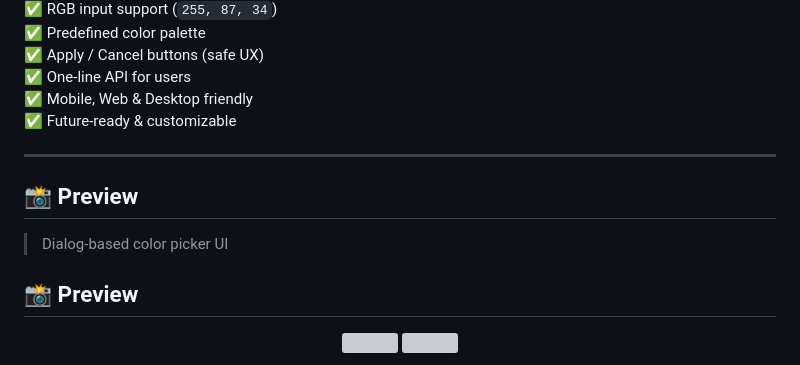
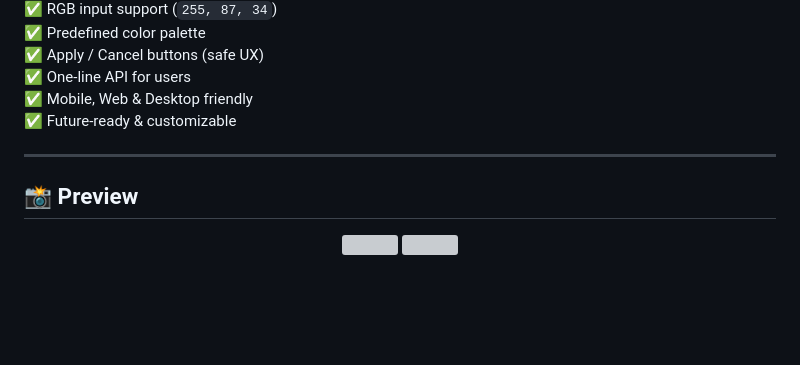
Before and after one commit to Excelsior-Technologies-Community/flutter_color_picker_view, a Markdown page: README.md, the part around the change. Rendered like a GitHub page; blank space fills up the shorter version; grey boxes are pictures that could not be loaded.

```diff
--- a/README.md
+++ b/README.md
@@ -22,9 +22,6 @@ a **professional dialog-based color picker** with minimal setup.
 
 ---
 
-## 📸 Preview
-
-> Dialog-based color picker UI
 ## 📸 Preview
 
 <p align="center">
```
